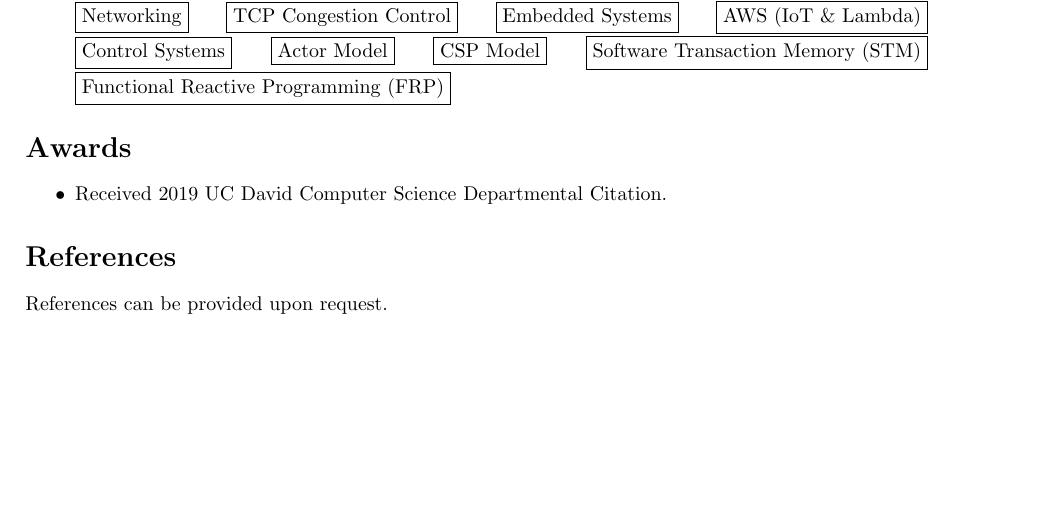
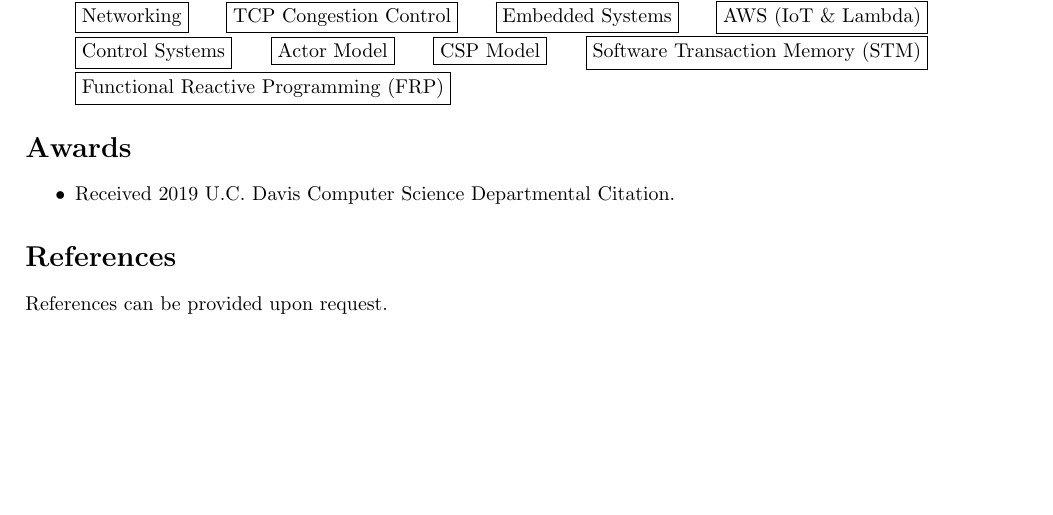
Before and after one commit to lambda-11235/resume, a LaTeX CV (resume.tex): part of page 2 of 2, cut so that both start at the same text. Compiled offline with pdfLaTeX.

Commit message:
Fix typo

```diff
--- a/resume.tex
+++ b/resume.tex
@@ -220,7 +220,7 @@ systems, machine learning, and networking.
 \section*{Awards}
 
 \begin{itemize}
-    \item Received 2019 UC David Computer Science Departmental Citation.
+    \item Received 2019 U.C. Davis Computer Science Departmental Citation.
         \todo[inline]{Make clear what this is.}
 \end{itemize}
 
```
